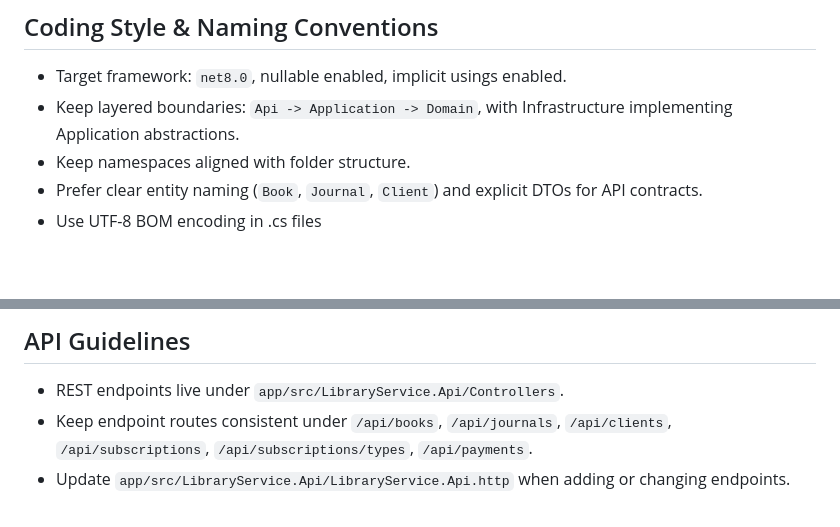
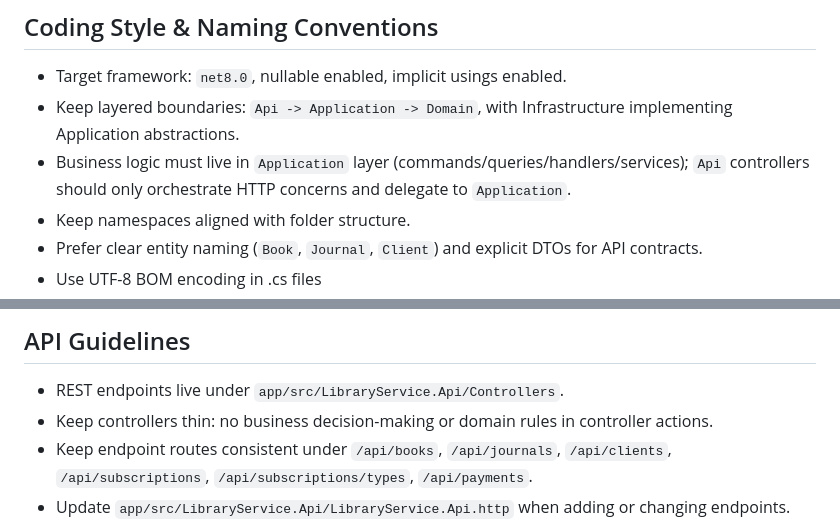
Before and after one commit to markul/demo-library-service, a Markdown page: AGENTS.md, 2 parts joined by grey strips. Drawn GitHub-style; blank space fills up the shorter version.

Commit message:
update agents

```diff
--- a/AGENTS.md
+++ b/AGENTS.md
@@ -43,6 +43,7 @@
 ## Coding Style & Naming Conventions
 - Target framework: `net8.0`, nullable enabled, implicit usings enabled.
 - Keep layered boundaries: `Api -> Application -> Domain`, with Infrastructure implementing Application abstractions.
+- Business logic must live in `Application` layer (commands/queries/handlers/services); `Api` controllers should only orchestrate HTTP concerns and delegate to `Application`.
 - Keep namespaces aligned with folder structure.
 - Prefer clear entity naming (`Book`, `Journal`, `Client`) and explicit DTOs for API contracts.
 - Use UTF-8 BOM encoding in .cs files
@@ -61,6 +62,7 @@
 
 ## API Guidelines
 - REST endpoints live under `app/src/LibraryService.Api/Controllers`.
+- Keep controllers thin: no business decision-making or domain rules in controller actions.
 - Keep endpoint routes consistent under `/api/books`, `/api/journals`, `/api/clients`, `/api/subscriptions`, `/api/subscriptions/types`, `/api/payments`.
 - Update `app/src/LibraryService.Api/LibraryService.Api.http` when adding or changing endpoints.
 - If an endpoint is added, updated, or removed, update API docs and tests in the same change set.
```
